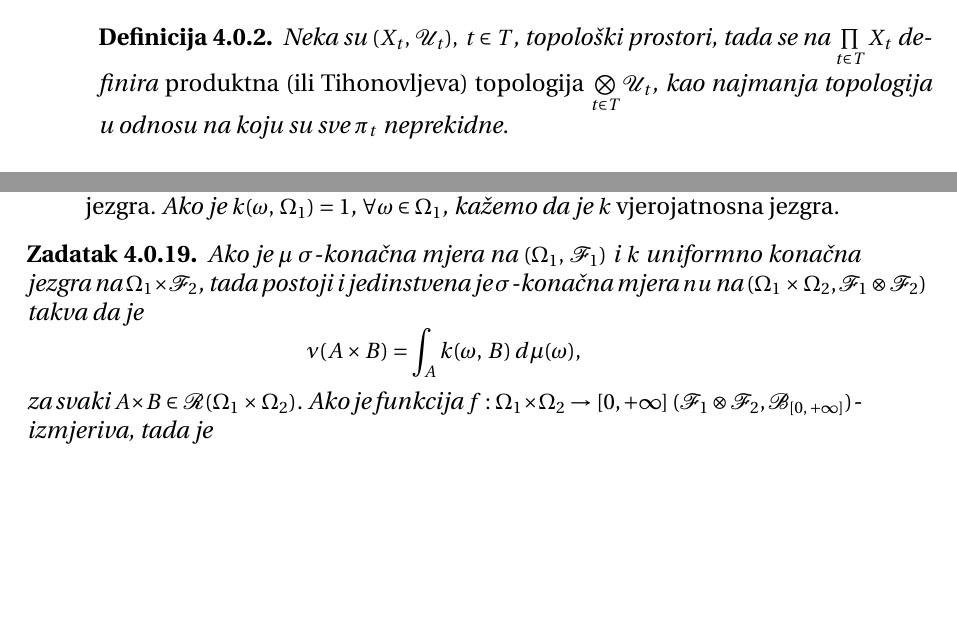
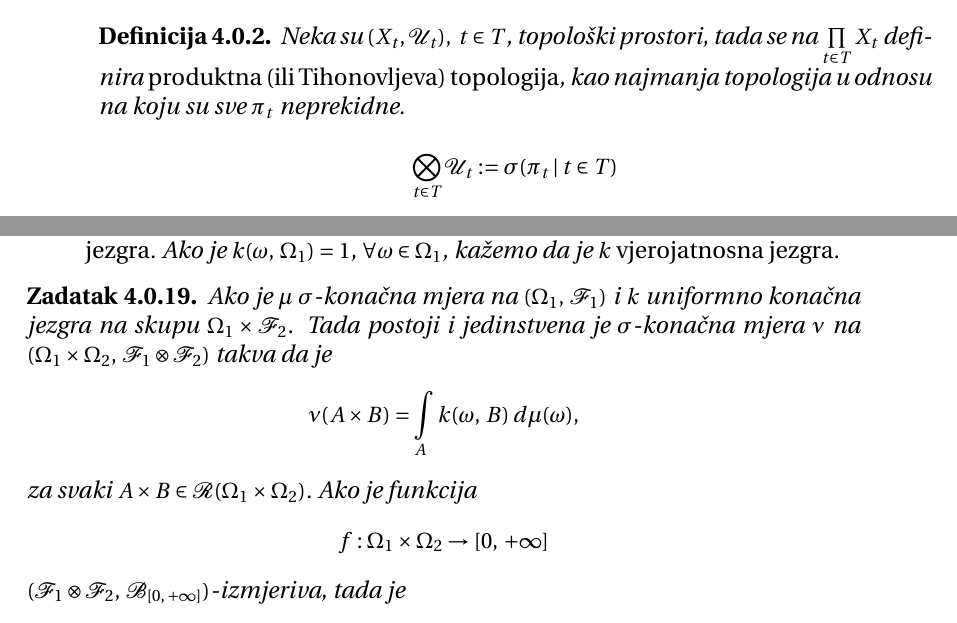
Before and after one commit to DomagojGalic/doktorskiTV, a LaTeX thesis (skripta/skripta.tex, which reads skripta/definicije.tex, skripta/produktni_prostori.tex): two parts of pages 36 and 45 of 170, joined at a grey line, cut so that both start at the same text, the shorter picture padded with empty space. Compiled offline with pdfLaTeX.

Commit message:
sređeno poglavlje 4

```diff
--- a/skripta/definicije.tex
+++ b/skripta/definicije.tex
@@ -66,6 +66,7 @@
 \newcommand{\famK}{\mathcal{K}}
 \newcommand{\famN}{\mathcal{N}}
 \newcommand{\famO}{\mathcal{O}}
+\newcommand{\famR}{\mathcal{R}}
 \newcommand{\famS}{\mathcal{S}}
 \newcommand{\famT}{\mathcal{T}}
 
--- a/skripta/produktni_prostori.tex
+++ b/skripta/produktni_prostori.tex
@@ -27,7 +27,10 @@ Aksiom izbora garantira da je $\produkt{t \in T}{} \Omega_t$ neprazan (jer su sv
 Definicija se mo\v ze pro\v siriti na proizvoljne $\Omega_t$ i tada dobivamo da je $\produkt{t \in T}{} \Omega_t$ prazan  \v cim je barem jedan $\Omega_t$ prazan.
 
 \begin{defn}    \label{defn:4.0-1}
-    Neka su $(X_t, \: \famU_t), \; t \in T$, topolo\v ski prostori, tada se na $\produkt{t \in T}{} X_t$ definira \emph{produktna (ili Tihonovljeva) topologija} $\dirProd{t \in T}{} \famU_t$, kao najmanja topologija u odnosu na koju su sve $\pi_t$ neprekidne.
+    Neka su $(X_t, \: \famU_t), \; t \in T$, topolo\v ski prostori, tada se na $\produkt{t \in T}{} X_t$ definira \emph{produktna (ili Tihonovljeva) topologija}, kao najmanja topologija u odnosu na koju su sve $\pi_t$ neprekidne.
+    \begin{equation*}
+        \dirProd{t \in T}{} \famU_t := \indSigAlg{\pi_t}{t \in T}
+    \end{equation*}
 \end{defn}
 
 \begin{tm}[Karakterizacija produktne topologije]  \label{tm:4.0-2}
@@ -417,14 +421,19 @@ Po zadatku \ref{zad:2.9} i teoremu \ref{tm:2.11} slijedi:
 \end{defn}
 
 \begin{zad} \label{zad:4.18}
-    Ako je $\mu$ $\sigma$-kona\v cna mjera na $\urePar{\Omega_1}{\famF_1}$ i $k$ uniformno kona\v cna jezgra na $\Omega_1 \times \famF_2$, tada postoji i jedinstvena je $\sigma$-kona\v cna mjera $nu$ na $\urePar{\Omega_1 \times \Omega_2}{\famF_1 \otimes \famF_2}$ takva da je
+    Ako je $\mu$ $\sigma$-kona\v cna mjera na $\urePar{\Omega_1}{\famF_1}$ i $k$ uniformno kona\v cna jezgra na skupu $\Omega_1 \times \famF_2$.
+    Tada postoji i jedinstvena je $\sigma$-kona\v cna mjera $\nu$ na $\urePar{\Omega_1 \times \Omega_2}{\famF_1 \otimes \famF_2}$ takva da je
     \begin{equation*}
-        \nu (A \times B) = \int_A k(\omega, \: B) \: d \mu (\omega),
+        \nu (A \times B) = \int\limits_A k(\omega, \: B) \: d \mu (\omega),
     \end{equation*}
     za svaki $A \times B \in \prsten{\Omega_1 \times \Omega_2}$.
-    Ako je funkcija $f:\Omega_1 \times \Omega_2 \to \segment{0}{+\infty}$ $\urePar{\famF_1 \otimes \famF_2}{\borel{\segment{0}{+\infty}}}$-izmjeriva, tada je
+    Ako je funkcija
     \begin{equation*}
-        \int_{\Omega_1 \times \Omega_2} f(\omega_1, \: \omega_2) \: d \nu (\omega_1, \: \omega_2) = \int_{\Omega_1} \Big( \int_{\Omega_2} f(\omega_1, \: \omega_2) \: k(\omega_1, \: d \omega_2) \Big) \: d \mu (\omega_1).
+        f:\Omega_1 \times \Omega_2 \to \segment{0}{+\infty}
+    \end{equation*}
+    $\urePar{\famF_1 \otimes \famF_2}{\borel{\segment{0}{+\infty}}}$-izmjeriva, tada je
+    \begin{equation*}
+        \int\limits_{\Omega_1 \times \Omega_2} f(\omega_1, \: \omega_2) \: d \nu (\omega_1, \: \omega_2) = \int\limits_{\Omega_1} \Big( \int\limits_{\Omega_2} f(\omega_1, \: \omega_2) \: k(\omega_1, \: d \omega_2) \Big) \: d \mu (\omega_1).
     \end{equation*}
 \end{zad}
 
```
Also changed, not shown: skripta/produktni_prostori.tex (23 more changed lines).
